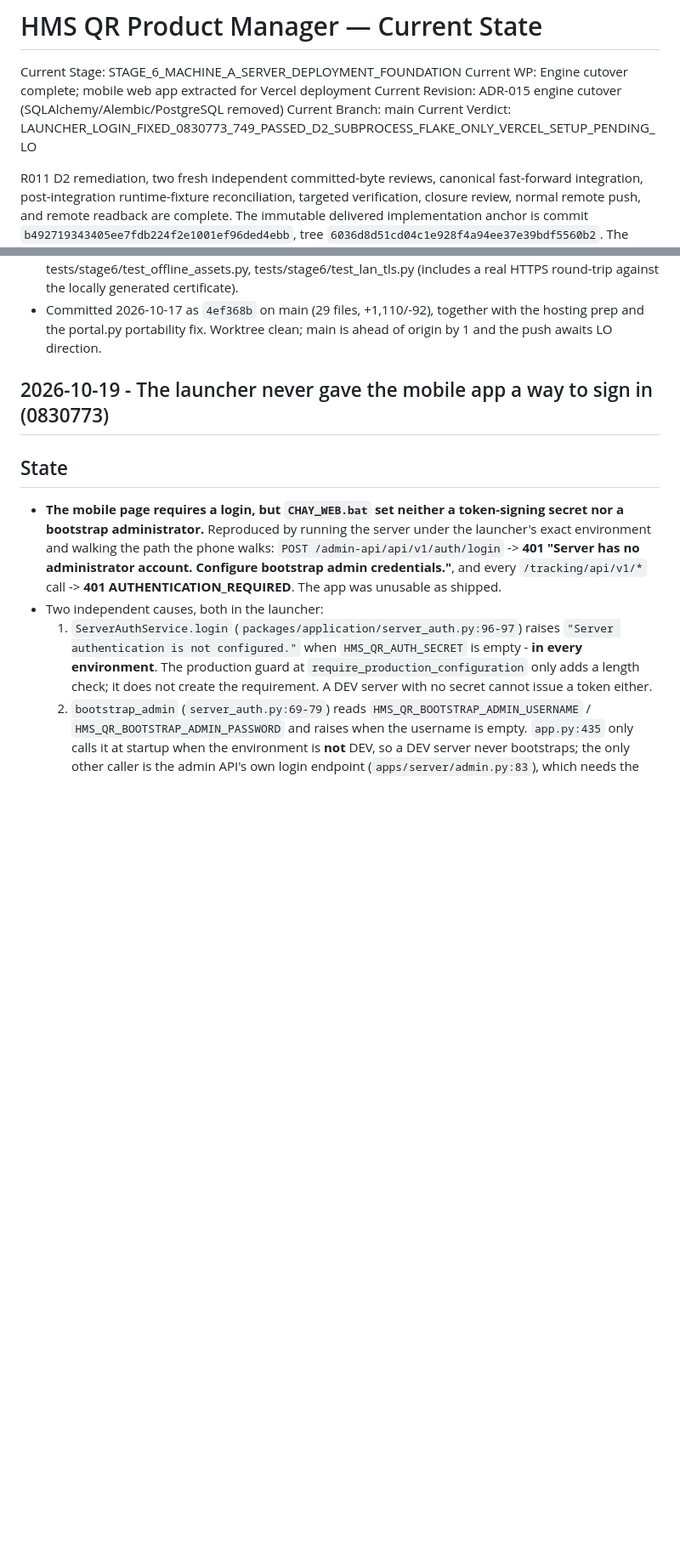
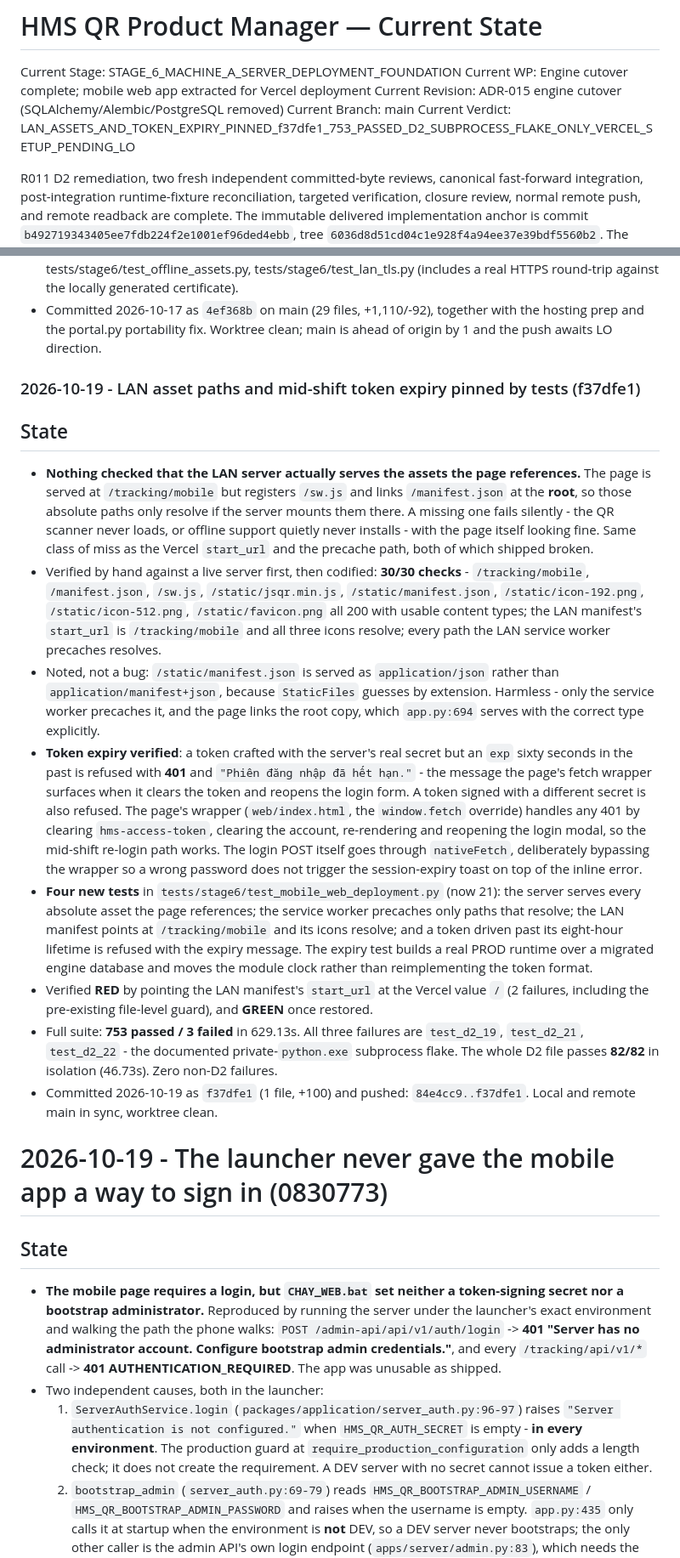
Before and after one commit to hoangminhsang989/HMS-QR-PRODUCT-MANAGER, a Markdown page: PROJECT_STATE.md, 2 parts joined by grey strips. Shown at 85% size. GitHub-like rendering; blank space fills up the shorter version.

Commit message:
docs: record the LAN asset and token expiry test work f37dfe1

```diff
--- a/PROJECT_STATE.md
+++ b/PROJECT_STATE.md
@@ -4,7 +4,7 @@ Current Stage: STAGE_6_MACHINE_A_SERVER_DEPLOYMENT_FOUNDATION
 Current WP: Engine cutover complete; mobile web app extracted for Vercel deployment
 Current Revision: ADR-015 engine cutover (SQLAlchemy/Alembic/PostgreSQL removed)
 Current Branch: main
-Current Verdict: LAUNCHER_LOGIN_FIXED_0830773_749_PASSED_D2_SUBPROCESS_FLAKE_ONLY_VERCEL_SETUP_PENDING_LO
+Current Verdict: LAN_ASSETS_AND_TOKEN_EXPIRY_PINNED_f37dfe1_753_PASSED_D2_SUBPROCESS_FLAKE_ONLY_VERCEL_SETUP_PENDING_LO
 
 R011 D2 remediation, two fresh independent committed-byte reviews, canonical
 fast-forward integration, post-integration runtime-fixture reconciliation,
@@ -510,7 +510,18 @@ begin R010 without that separate authority.
 - Verification: full regression on the current worktree 654 passed / 28 skipped / 0 failed (28 skips are the isolated PostgreSQL runtimes, not configured). New tests: tests/stage6/test_sqlite_lan_concurrency.py, tests/stage6/test_offline_assets.py, tests/stage6/test_lan_tls.py (includes a real HTTPS round-trip against the locally generated certificate).
 - Committed 2026-10-17 as `4ef368b` on main (29 files, +1,110/-92), together with the hosting prep and the portal.py portability fix. Worktree clean; main is ahead of origin by 1 and the push awaits LO direction.
 
-## 2026-10-19 - The launcher never gave the mobile app a way to sign in (0830773)
+### 2026-10-19 - LAN asset paths and mid-shift token expiry pinned by tests (f37dfe1)
+## State
+- **Nothing checked that the LAN server actually serves the assets the page references.** The page is served at `/tracking/mobile` but registers `/sw.js` and links `/manifest.json` at the **root**, so those absolute paths only resolve if the server mounts them there. A missing one fails silently - the QR scanner never loads, or offline support quietly never installs - with the page itself looking fine. Same class of miss as the Vercel `start_url` and the precache path, both of which shipped broken.
+- Verified by hand against a live server first, then codified: **30/30 checks** - `/tracking/mobile`, `/manifest.json`, `/sw.js`, `/static/jsqr.min.js`, `/static/manifest.json`, `/static/icon-192.png`, `/static/icon-512.png`, `/static/favicon.png` all 200 with usable content types; the LAN manifest's `start_url` is `/tracking/mobile` and all three icons resolve; every path the LAN service worker precaches resolves.
+- Noted, not a bug: `/static/manifest.json` is served as `application/json` rather than `application/manifest+json`, because `StaticFiles` guesses by extension. Harmless - only the service worker precaches it, and the page links the root copy, which `app.py:694` serves with the correct type explicitly.
+- **Token expiry verified**: a token crafted with the server's real secret but an `exp` sixty seconds in the past is refused with **401** and `"Phiên đăng nhập đã hết hạn."` - the message the page's fetch wrapper surfaces when it clears the token and reopens the login form. A token signed with a different secret is also refused. The page's wrapper (`web/index.html`, the `window.fetch` override) handles any 401 by clearing `hms-access-token`, clearing the account, re-rendering and reopening the login modal, so the mid-shift re-login path works. The login POST itself goes through `nativeFetch`, deliberately bypassing the wrapper so a wrong password does not trigger the session-expiry toast on top of the inline error.
+- **Four new tests** in `tests/stage6/test_mobile_web_deployment.py` (now 21): the server serves every absolute asset the page references; the service worker precaches only paths that resolve; the LAN manifest points at `/tracking/mobile` and its icons resolve; and a token driven past its eight-hour lifetime is refused with the expiry message. The expiry test builds a real PROD runtime over a migrated engine database and moves the module clock rather than reimplementing the token format.
+- Verified **RED** by pointing the LAN manifest's `start_url` at the Vercel value `/` (2 failures, including the pre-existing file-level guard), and **GREEN** once restored.
+- Full suite: **753 passed / 3 failed** in 629.13s. All three failures are `test_d2_19`, `test_d2_21`, `test_d2_22` - the documented private-`python.exe` subprocess flake. The whole D2 file passes **82/82** in isolation (46.73s). Zero non-D2 failures.
+- Committed 2026-10-19 as `f37dfe1` (1 file, +100) and pushed: `84e4cc9..f37dfe1`. Local and remote main in sync, worktree clean.
+
+# 2026-10-19 - The launcher never gave the mobile app a way to sign in (0830773)
 ## State
 - **The mobile page requires a login, but `CHAY_WEB.bat` set neither a token-signing secret nor a bootstrap administrator.** Reproduced by running the server under the launcher's exact environment and walking the path the phone walks: `POST /admin-api/api/v1/auth/login` -> **401 "Server has no administrator account. Configure bootstrap admin credentials."**, and every `/tracking/api/v1/*` call -> **401 AUTHENTICATION_REQUIRED**. The app was unusable as shipped.
 - Two independent causes, both in the launcher:
```
